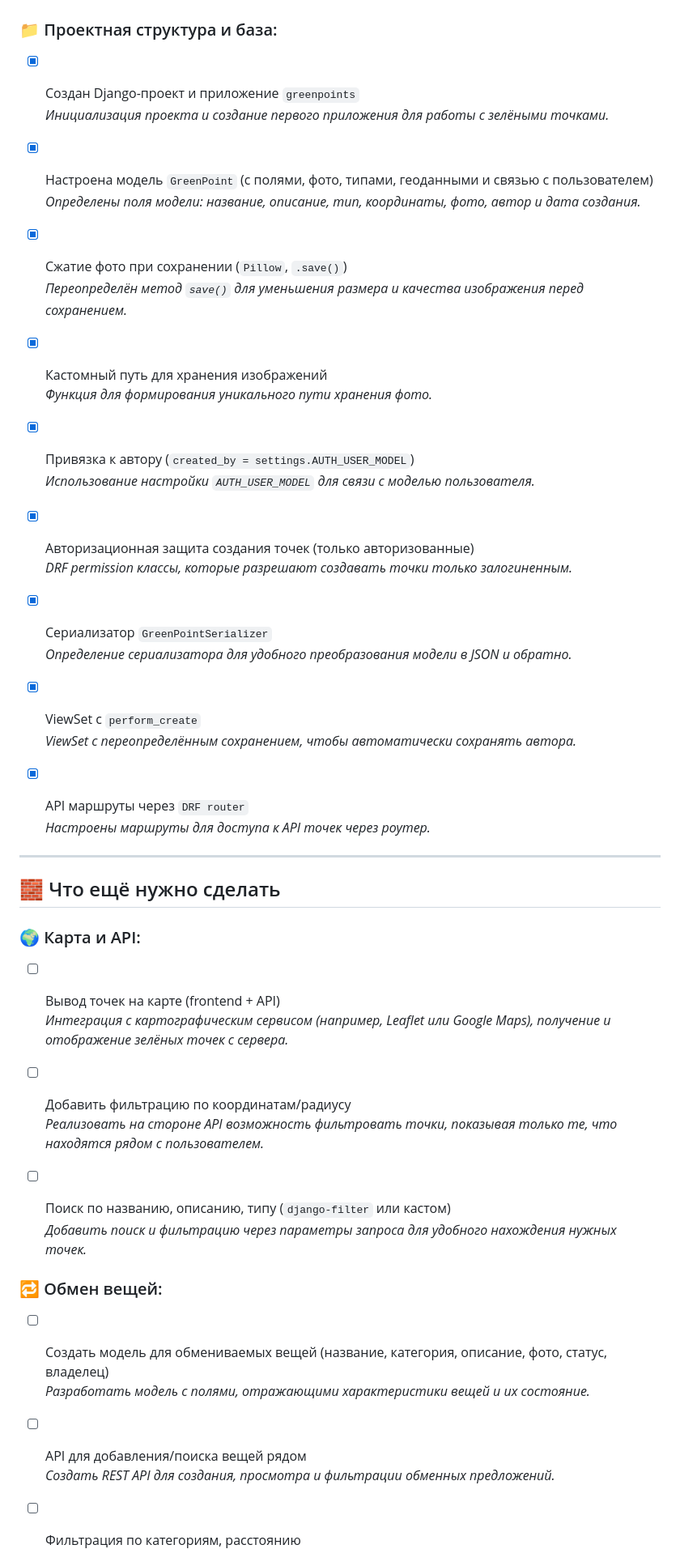
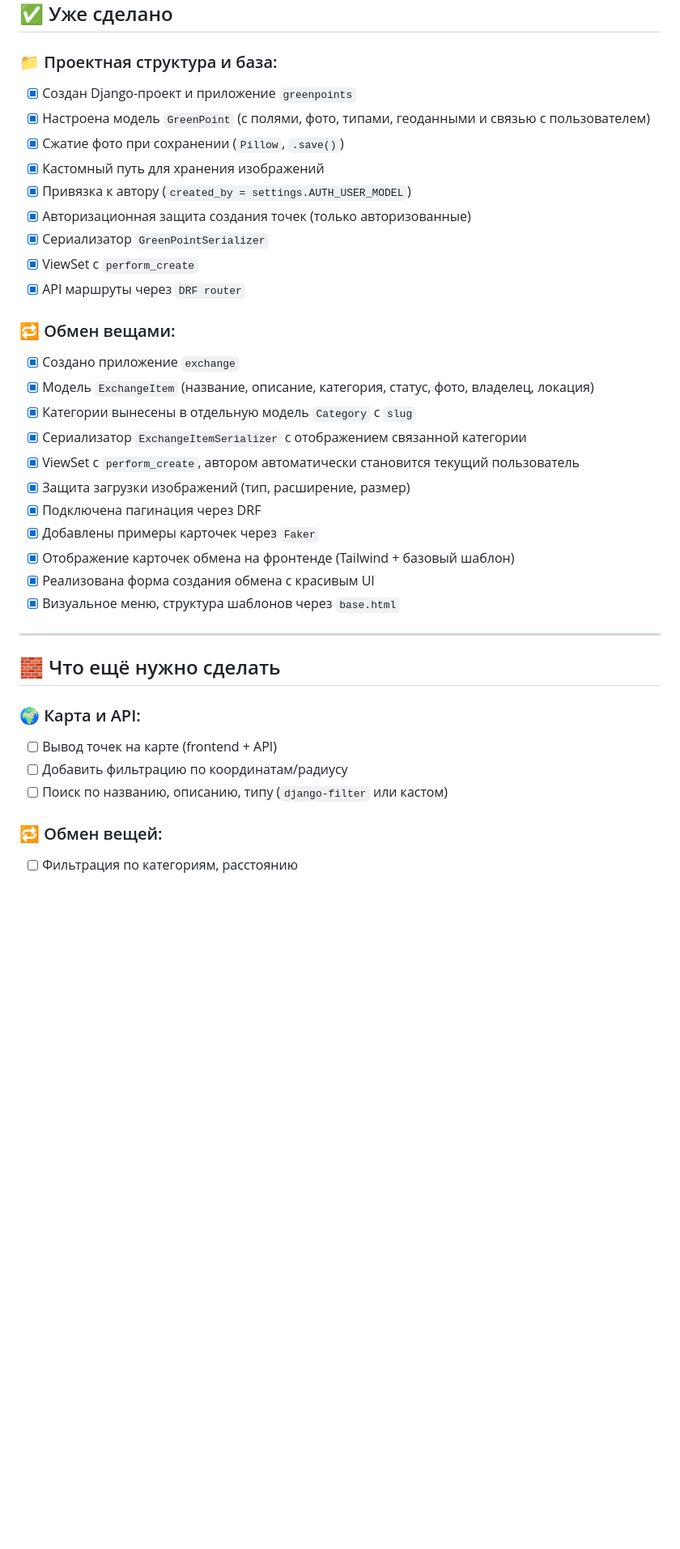
Before and after one commit to shlykovv/ZeroWast, a Markdown page: TODO.md, the part around one of its changes. Shown at 81% size. Rendered like a GitHub page; blank space fills up the shorter version.

Commit message:
Обновлен прогресс работы над проектом

```diff
--- a/TODO.md
+++ b/TODO.md
@@ -4,31 +4,27 @@
 
 ### 📁 Проектная структура и база:
 - [x] Создан Django-проект и приложение `greenpoints`
-  *Инициализация проекта и создание первого приложения для работы с зелёными точками.*
+- [x] Настроена модель `GreenPoint` (с полями, фото, типами, геоданными и связью с пользователем)
+- [x] Сжатие фото при сохранении (`Pillow`, `.save()`)
+- [x] Кастомный путь для хранения изображений
+- [x] Привязка к автору (`created_by = settings.AUTH_USER_MODEL`)
+- [x] Авторизационная защита создания точек (только авторизованные)
+- [x] Сериализатор `GreenPointSerializer`
+- [x] ViewSet с `perform_create`
+- [x] API маршруты через `DRF router`
 
-- [x] Настроена модель `GreenPoint` (с полями, фото, типами, геоданными и связью с пользователем)
-  *Определены поля модели: название, описание, тип, координаты, фото, автор и дата создания.*
-
-- [x] Сжатие фото при сохранении (`Pillow`, `.save()`)
-  *Переопределён метод `save()` для уменьшения размера и качества изображения перед сохранением.*
-
-- [x] Кастомный путь для хранения изображений
-  *Функция для формирования уникального пути хранения фото.*
-
-- [x] Привязка к автору (`created_by = settings.AUTH_USER_MODEL`)
-  *Использование настройки `AUTH_USER_MODEL` для связи с моделью пользователя.*
-
-- [x] Авторизационная защита создания точек (только авторизованные)
-  *DRF permission классы, которые разрешают создавать точки только залогиненным.*
-
-- [x] Сериализатор `GreenPointSerializer`
-  *Определение сериализатора для удобного преобразования модели в JSON и обратно.*
-
-- [x] ViewSet с `perform_create`
-  *ViewSet с переопределённым сохранением, чтобы автоматически сохранять автора.*
-
-- [x] API маршруты через `DRF router`
-  *Настроены маршруты для доступа к API точек через роутер.*
+### 🔁 Обмен вещами:
+- [x] Создано приложение `exchange`
+- [x] Модель `ExchangeItem` (название, описание, категория, статус, фото, владелец, локация)
+- [x] Категории вынесены в отдельную модель `Category` с `slug`
+- [x] Сериализатор `ExchangeItemSerializer` с отображением связанной категории
+- [x] ViewSet с `perform_create`, автором автоматически становится текущий пользователь
+- [x] Защита загрузки изображений (тип, расширение, размер)
+- [x] Подключена пагинация через DRF
+- [x] Добавлены примеры карточек через `Faker`
+- [x] Отображение карточек обмена на фронтенде (Tailwind + базовый шаблон)
+- [x] Реализована форма создания обмена с красивым UI
+- [x] Визуальное меню, структура шаблонов через `base.html`
 
 ---
 
@@ -36,19 +32,8 @@
 
 ### 🌍 Карта и API:
 - [ ] Вывод точек на карте (frontend + API)
-  *Интеграция с картографическим сервисом (например, Leaflet или Google Maps), получение и отображение зелёных точек с сервера.*
-
 - [ ] Добавить фильтрацию по координатам/радиусу
-  *Реализовать на стороне API возможность фильтровать точки, показывая только те, что находятся рядом с пользователем.*
-
 - [ ] Поиск по названию, описанию, типу (`django-filter` или кастом)
-  *Добавить поиск и фильтрацию через параметры запроса для удобного нахождения нужных точек.*
 
 ### 🔁 Обмен вещей:
-- [ ] Создать модель для обмениваемых вещей (название, категория, описание, фото, статус, владелец)
-  *Разработать модель с полями, отражающими характеристики вещей и их состояние.*
-
-- [ ] API для добавления/поиска вещей рядом
-  *Создать REST API для создания, просмотра и фильтрации обменных предложений.*
-
 - [ ] Фильтрация по категориям, расстоянию
```
Also changed, not shown: other parts of TODO.md (+6 -33 lines).
